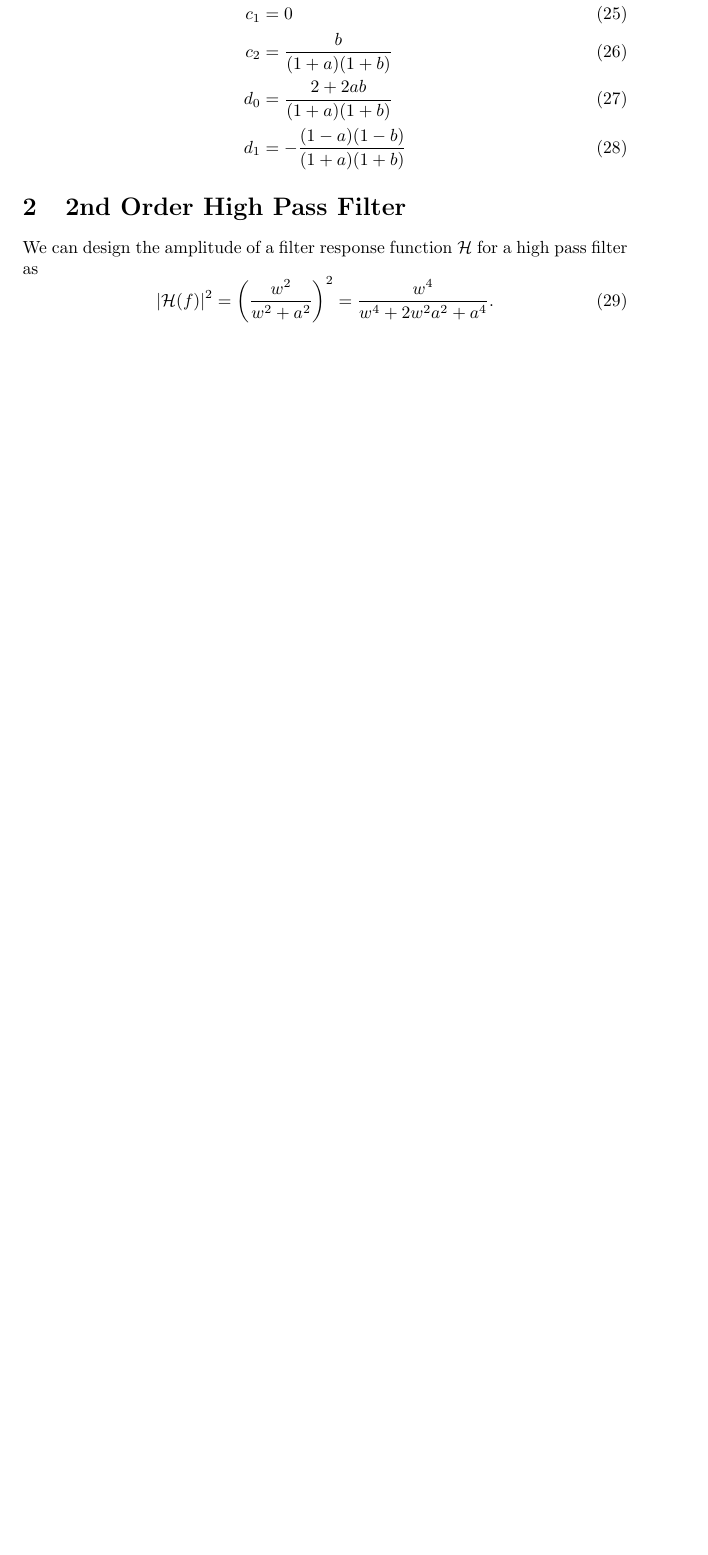
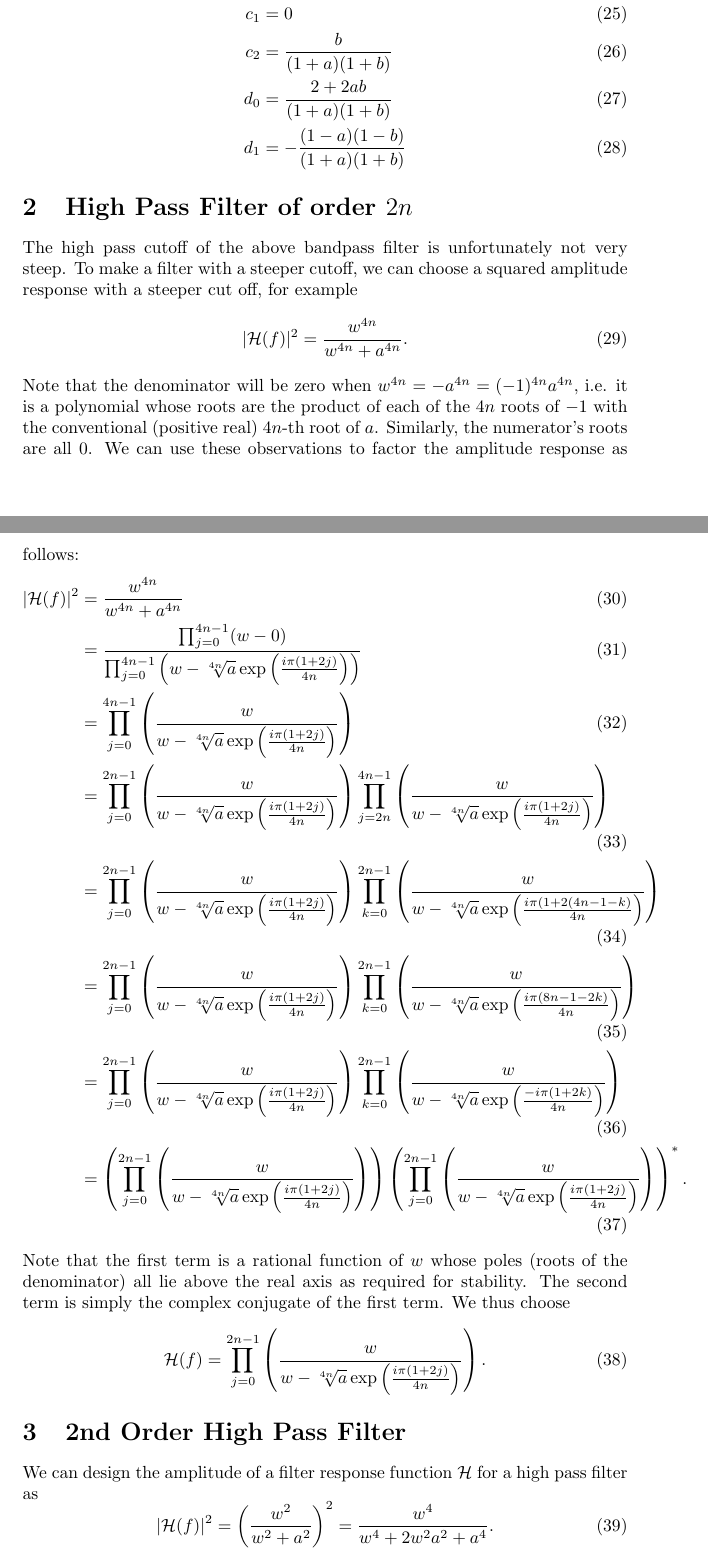
Before and after one commit to OpenElectronicsLab/eeg-mouse-notes, a LaTeX document (bilinear-filter-notes.tex): part of page 3 of 4 before the commit and two parts of pages 3 and 4 of 6 after it, the two joined at a grey line, cut so that both start at the same text, the shorter picture padded with empty space. Compiled offline with pdfLaTeX.

Commit message:
start of order 2n high pass filter derivation

```diff
--- a/bilinear-filter-notes.tex
+++ b/bilinear-filter-notes.tex
@@ -95,6 +95,40 @@ d_0 &= \frac{2 +2ab}{(1 + a)(1 + b)} \\
 d_1 &= -\frac{(1-a)(1-b)}{(1 + a)(1 + b)} \label{eq:d1}
 \end{align}
 
+\section{High Pass Filter of order $2 n$}
+The high pass cutoff of the above bandpass filter is unfortunately not very
+steep.  To make a filter with a steeper cutoff, we can choose a squared
+amplitude response with a steeper cut off, for example
+\begin{align}
+    |\mathcal{H}(f)|^2 &= \frac{w^{4n}}{w^{4n} + a^{4n}}.
+\end{align}
+Note that the denominator will be zero when $w^{4n} = -a^{4n} = (-1)^{4n}
+a^{4n}$, i.e. it is a polynomial whose roots are the product of each of the
+$4n$ roots of $-1$ with the conventional (positive real) $4n$-th root of $a$.
+Similarly, the numerator's roots are all $0$.  We can use these observations to
+factor the amplitude response as follows:
+\begin{align}
+    |\mathcal{H}(f)|^2 &= \frac{w^{4n}}{w^{4n} + a^{4n}} \\
+                       &=  \frac{\prod_{j=0}^{4 n - 1}(w - 0)}{\prod_{j=0}^{4 n - 1}\left(w - \sqrt[4n]{a}\exp\left(\frac{i \pi (1 + 2 j)}{4 n}\right)\right)} \\
+                       &= \prod_{j=0}^{4 n - 1} \left(\frac{w}{w - \sqrt[4n]{a}\exp\left(\frac{i \pi (1 + 2 j)}{4 n}\right)}\right) \\
+                       &= \prod_{j=0}^{2 n - 1} \left(\frac{w}{w - \sqrt[4n]{a}\exp\left(\frac{i \pi (1 + 2 j)}{4 n}\right)}\right)
+                          \prod_{j=2n}^{4 n - 1} \left(\frac{w}{w - \sqrt[4n]{a}\exp\left(\frac{i \pi (1 + 2 j)}{4 n}\right)}\right) \\
+                       &= \prod_{j=0}^{2 n - 1} \left(\frac{w}{w - \sqrt[4n]{a}\exp\left(\frac{i \pi (1 + 2 j)}{4 n}\right)}\right)
+                          \prod_{k=0}^{2 n - 1} \left(\frac{w}{w - \sqrt[4n]{a}\exp\left(\frac{i \pi (1 + 2 (4 n - 1 - k)}{4 n}\right)}\right) \\
+                       &= \prod_{j=0}^{2 n - 1} \left(\frac{w}{w - \sqrt[4n]{a}\exp\left(\frac{i \pi (1 + 2 j)}{4 n}\right)}\right)
+                          \prod_{k=0}^{2 n - 1} \left(\frac{w}{w - \sqrt[4n]{a}\exp\left(\frac{i \pi (8n - 1 - 2 k)}{4 n}\right)}\right) \\
+                       &= \prod_{j=0}^{2 n - 1} \left(\frac{w}{w - \sqrt[4n]{a}\exp\left(\frac{i \pi (1 + 2 j)}{4 n}\right)}\right)
+                          \prod_{k=0}^{2 n - 1} \left(\frac{w}{w - \sqrt[4n]{a}\exp\left(\frac{-i \pi (1 + 2 k)}{4 n}\right)}\right) \\
+                       &= \left(\prod_{j=0}^{2 n - 1} \left(\frac{w}{w - \sqrt[4n]{a}\exp\left(\frac{i \pi (1 + 2 j)}{4 n}\right)}\right)\right)
+                          \left(\prod_{j=0}^{2 n - 1} \left(\frac{w}{w - \sqrt[4n]{a}\exp\left(\frac{i \pi (1 + 2 j)}{4 n}\right)}\right)\right)^{*}.
+\end{align}
+Note that the first term is a rational function of $w$ whose poles (roots of
+the denominator) all lie above the real axis as required for stability.  The
+second term is simply the complex conjugate of the first term.  We thus choose
+\begin{align}
+    \mathcal{H}(f) &= \prod_{j=0}^{2 n - 1} \left(\frac{w}{w - \sqrt[4n]{a}\exp\left(\frac{i \pi (1 + 2 j)}{4 n}\right)}\right).
+\end{align}
+
 \section{2nd Order High Pass Filter}
 We can design the amplitude of a filter response function $\mathcal{H}$ for a high pass filter as
 \begin{equation}
```
